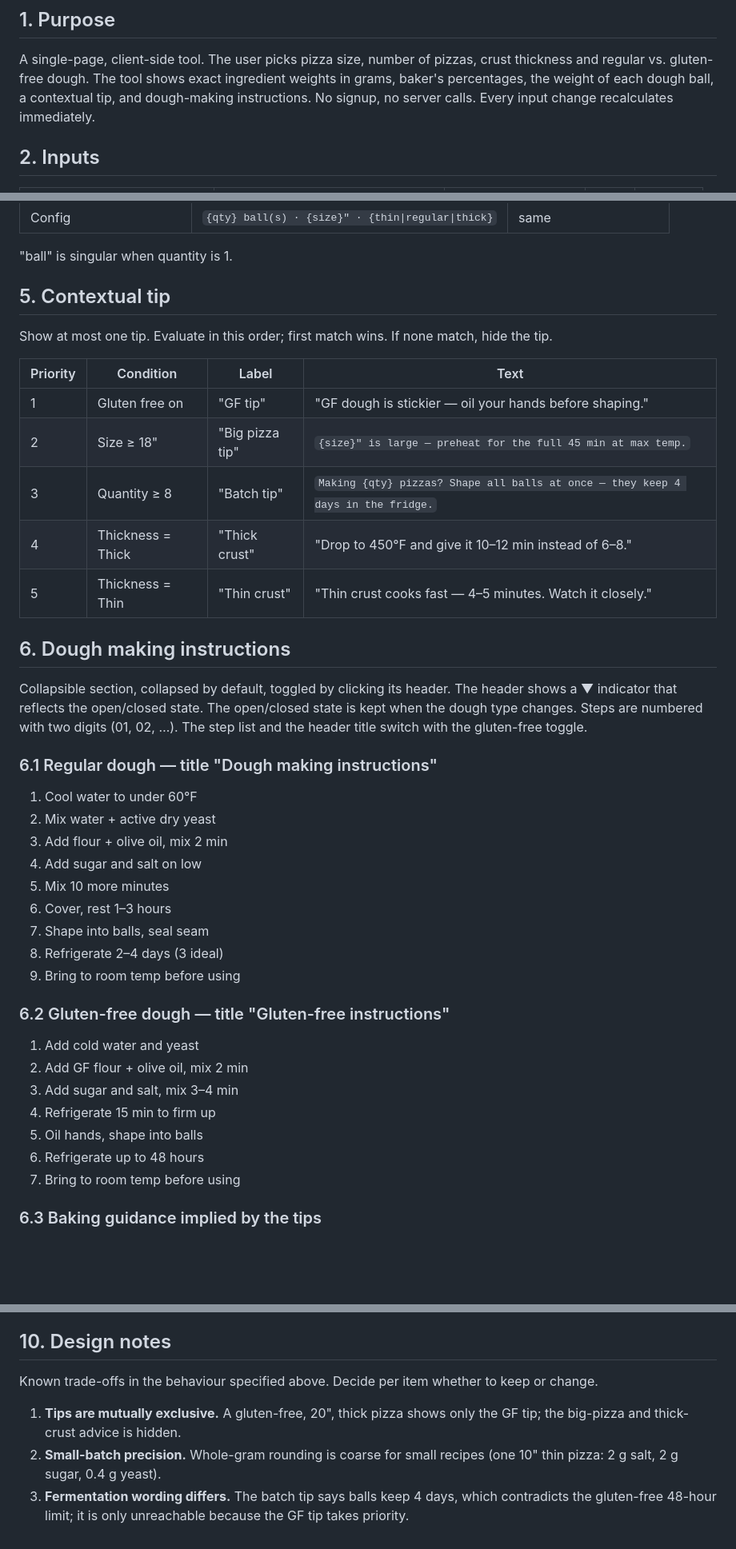
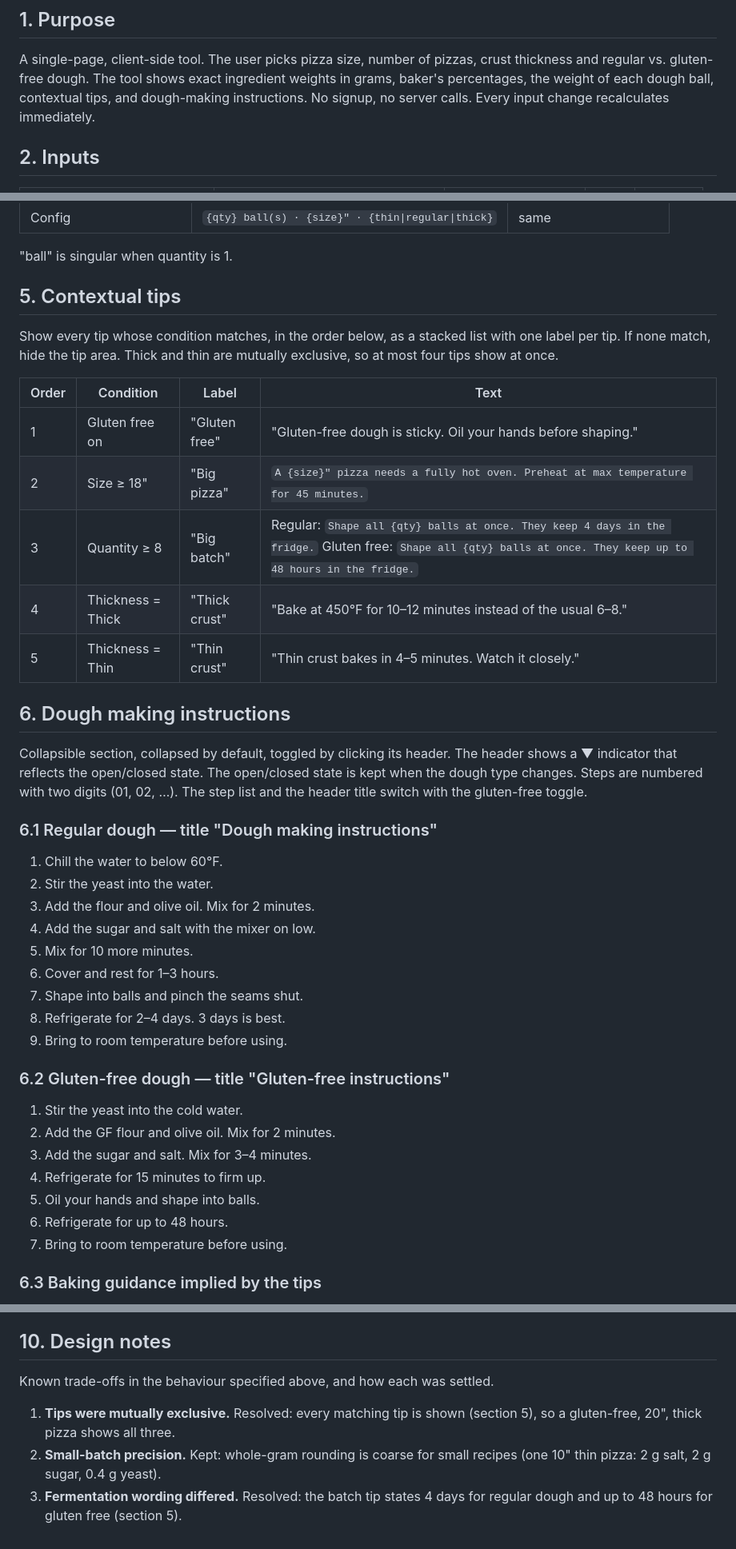
Before and after one commit to yeapiekiyay/pizza-calc, a Markdown page: REQUIREMENTS.md, 3 parts joined by grey strips. Shown at 80% size. Drawn GitHub-style; blank space fills up the shorter version.

Commit message:
docs: reword tips and instructions, show all matching tips
Update REQUIREMENTS.md sections 5, 6 and 10 with the approved wording,
multi-tip behaviour and dough-aware batch tip. Point the design spec at
REQUIREMENTS.md as the single source for user-facing text.

```diff
--- a/REQUIREMENTS.md
+++ b/REQUIREMENTS.md
@@ -5,7 +5,7 @@
 A single-page, client-side tool. The user picks pizza size, number of pizzas,
 crust thickness and regular vs. gluten-free dough. The tool shows exact
 ingredient weights in grams, baker's percentages, the weight of each dough ball,
-a contextual tip, and dough-making instructions. No signup, no server calls.
+contextual tips, and dough-making instructions. No signup, no server calls.
 Every input change recalculates immediately.
 
 ## 2. Inputs
@@ -157,18 +157,19 @@ percentages from section 3.4.
 
 "ball" is singular when quantity is 1.
 
-## 5. Contextual tip
+## 5. Contextual tips
 
-Show at most one tip. Evaluate in this order; first match wins. If none match,
-hide the tip.
+Show every tip whose condition matches, in the order below, as a stacked list
+with one label per tip. If none match, hide the tip area. Thick and thin are
+mutually exclusive, so at most four tips show at once.
 
-| Priority | Condition | Label | Text |
+| Order | Condition | Label | Text |
 |---|---|---|---|
-| 1 | Gluten free on | "GF tip" | "GF dough is stickier — oil your hands before shaping." |
-| 2 | Size ≥ 18" | "Big pizza tip" | `{size}" is large — preheat for the full 45 min at max temp.` |
-| 3 | Quantity ≥ 8 | "Batch tip" | `Making {qty} pizzas? Shape all balls at once — they keep 4 days in the fridge.` |
-| 4 | Thickness = Thick | "Thick crust" | "Drop to 450°F and give it 10–12 min instead of 6–8." |
-| 5 | Thickness = Thin | "Thin crust" | "Thin crust cooks fast — 4–5 minutes. Watch it closely." |
+| 1 | Gluten free on | "Gluten free" | "Gluten-free dough is sticky. Oil your hands before shaping." |
+| 2 | Size ≥ 18" | "Big pizza" | `A {size}" pizza needs a fully hot oven. Preheat at max temperature for 45 minutes.` |
+| 3 | Quantity ≥ 8 | "Big batch" | Regular: `Shape all {qty} balls at once. They keep 4 days in the fridge.` Gluten free: `Shape all {qty} balls at once. They keep up to 48 hours in the fridge.` |
+| 4 | Thickness = Thick | "Thick crust" | "Bake at 450°F for 10–12 minutes instead of the usual 6–8." |
+| 5 | Thickness = Thin | "Thin crust" | "Thin crust bakes in 4–5 minutes. Watch it closely." |
 
 ## 6. Dough making instructions
 
@@ -180,25 +181,25 @@ title switch with the gluten-free toggle.
 
 ### 6.1 Regular dough — title "Dough making instructions"
 
-1. Cool water to under 60°F
-2. Mix water + active dry yeast
-3. Add flour + olive oil, mix 2 min
-4. Add sugar and salt on low
-5. Mix 10 more minutes
-6. Cover, rest 1–3 hours
-7. Shape into balls, seal seam
-8. Refrigerate 2–4 days (3 ideal)
-9. Bring to room temp before using
+1. Chill the water to below 60°F.
+2. Stir the yeast into the water.
+3. Add the flour and olive oil. Mix for 2 minutes.
+4. Add the sugar and salt with the mixer on low.
+5. Mix for 10 more minutes.
+6. Cover and rest for 1–3 hours.
+7. Shape into balls and pinch the seams shut.
+8. Refrigerate for 2–4 days. 3 days is best.
+9. Bring to room temperature before using.
 
 ### 6.2 Gluten-free dough — title "Gluten-free instructions"
 
-1. Add cold water and yeast
-2. Add GF flour + olive oil, mix 2 min
-3. Add sugar and salt, mix 3–4 min
-4. Refrigerate 15 min to firm up
-5. Oil hands, shape into balls
-6. Refrigerate up to 48 hours
-7. Bring to room temp before using
+1. Stir the yeast into the cold water.
+2. Add the GF flour and olive oil. Mix for 2 minutes.
+3. Add the sugar and salt. Mix for 3–4 minutes.
+4. Refrigerate for 15 minutes to firm up.
+5. Oil your hands and shape into balls.
+6. Refrigerate for up to 48 hours.
+7. Bring to room temperature before using.
 
 ### 6.3 Baking guidance implied by the tips
 
@@ -274,13 +275,11 @@ device and restores them on the next visit.
 
 ## 10. Design notes
 
-Known trade-offs in the behaviour specified above. Decide per item whether to
-keep or change.
+Known trade-offs in the behaviour specified above, and how each was settled.
 
-1. **Tips are mutually exclusive.** A gluten-free, 20", thick pizza shows only
-   the GF tip; the big-pizza and thick-crust advice is hidden.
-2. **Small-batch precision.** Whole-gram rounding is coarse for small recipes
-   (one 10" thin pizza: 2 g salt, 2 g sugar, 0.4 g yeast).
-3. **Fermentation wording differs.** The batch tip says balls keep 4 days, which
-   contradicts the gluten-free 48-hour limit; it is only unreachable because the
-   GF tip takes priority.
+1. **Tips were mutually exclusive.** Resolved: every matching tip is shown
+   (section 5), so a gluten-free, 20", thick pizza shows all three.
+2. **Small-batch precision.** Kept: whole-gram rounding is coarse for small
+   recipes (one 10" thin pizza: 2 g salt, 2 g sugar, 0.4 g yeast).
+3. **Fermentation wording differed.** Resolved: the batch tip states 4 days for
+   regular dough and up to 48 hours for gluten free (section 5).
```
Also changed, not shown: 1 other file.
